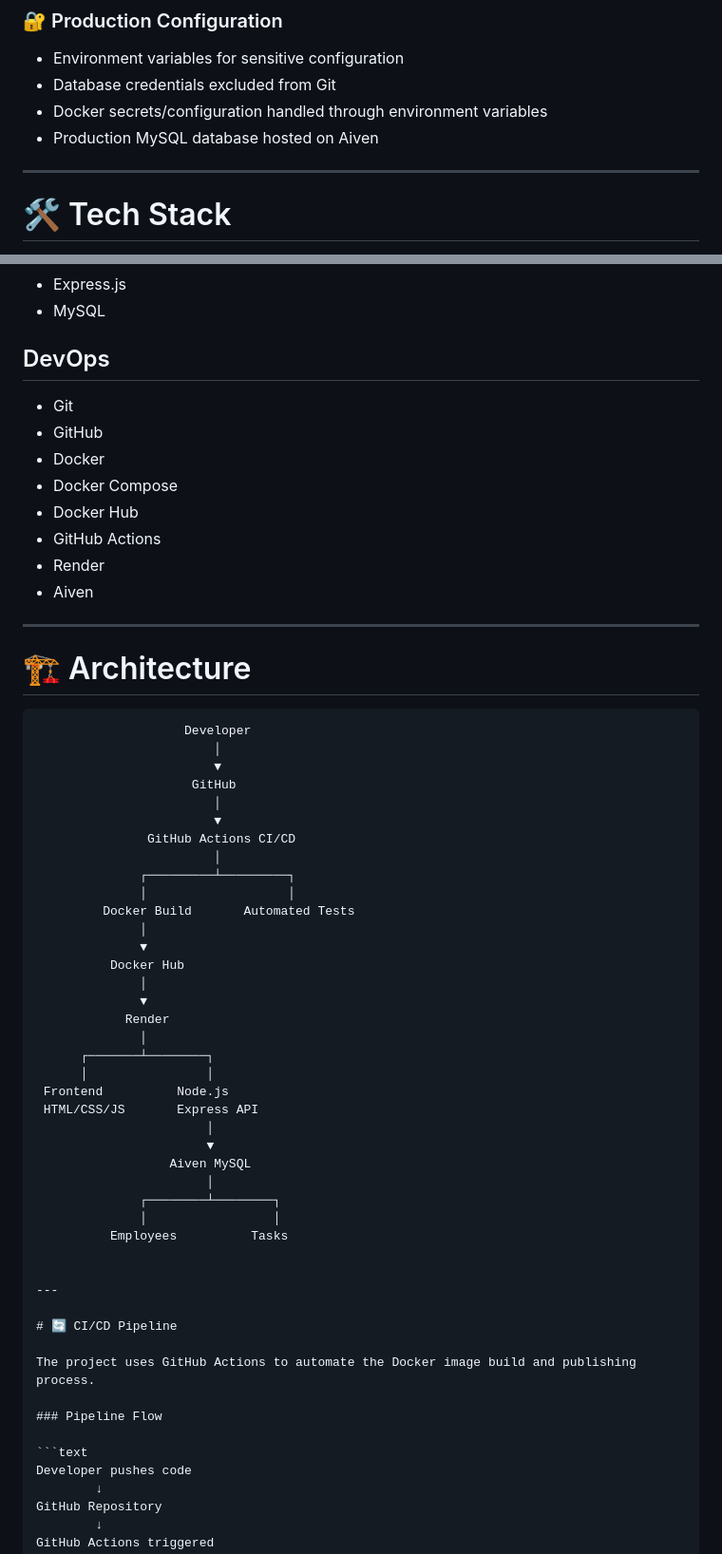
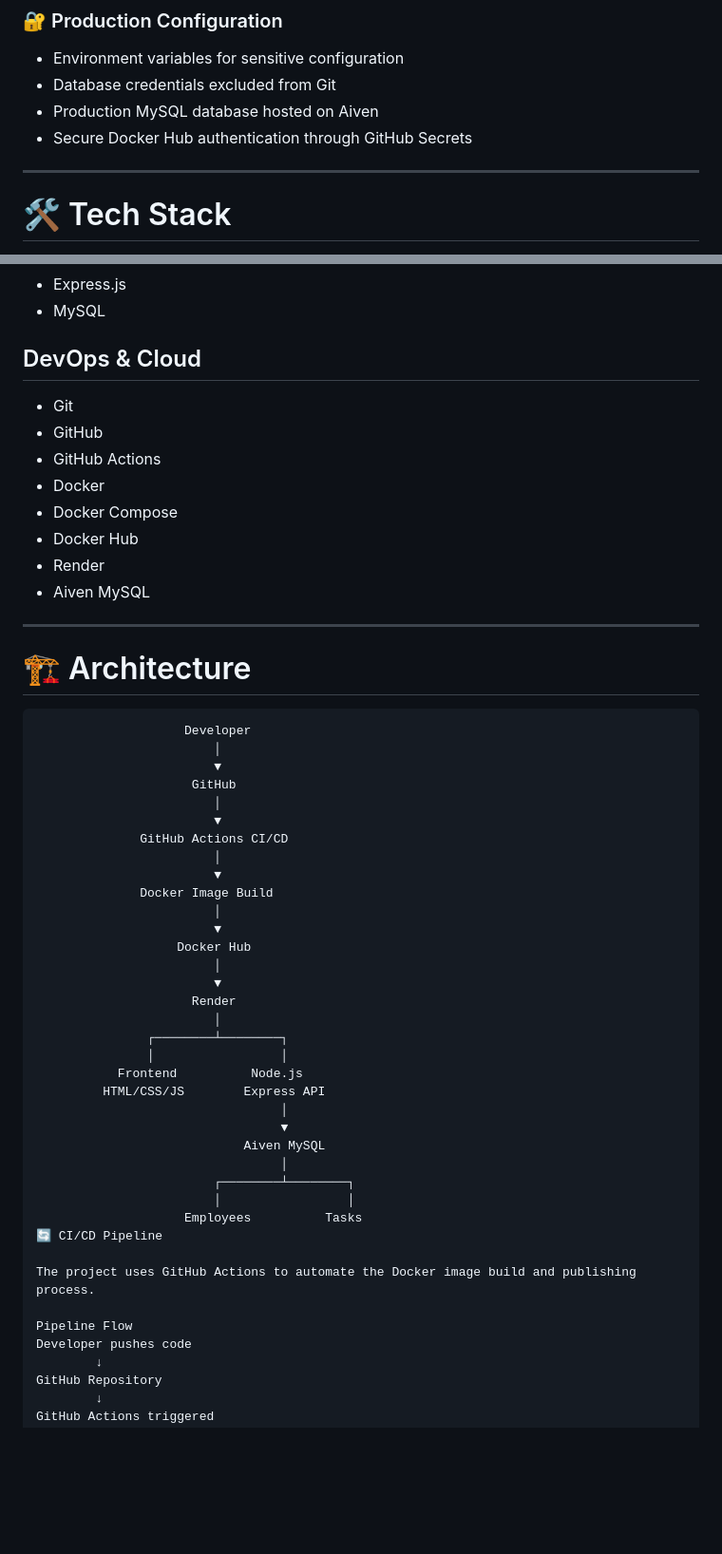
Before and after one commit to adapashruthik/automated-cicd-employee-task-management, a Markdown page: README.md, 2 parts joined by grey strips. Shown at 95% size. GitHub-like rendering; blank space fills up the shorter version.

Commit message:
Complete professional README

````diff
--- a/README.md
+++ b/README.md
@@ -65,8 +65,8 @@ Displays:
 
 - Environment variables for sensitive configuration
 - Database credentials excluded from Git
-- Docker secrets/configuration handled through environment variables
 - Production MySQL database hosted on Aiven
+- Secure Docker Hub authentication through GitHub Secrets
 
 ---
 
@@ -81,16 +81,16 @@ Displays:
 - Express.js
 - MySQL
 
-## DevOps
+## DevOps & Cloud
 
 - Git
 - GitHub
+- GitHub Actions
 - Docker
 - Docker Compose
 - Docker Hub
-- GitHub Actions
 - Render
-- Aiven
+- Aiven MySQL
 
 ---
 
@@ -103,40 +103,33 @@ Displays:
                      GitHub
                         │
                         ▼
-               GitHub Actions CI/CD
+              GitHub Actions CI/CD
                         │
-              ┌─────────┴─────────┐
-              │                   │
-         Docker Build       Automated Tests
-              │
-              ▼
-          Docker Hub
-              │
-              ▼
-            Render
-              │
-      ┌───────┴────────┐
-      │                │
- Frontend          Node.js
- HTML/CSS/JS       Express API
-                       │
-                       ▼
-                  Aiven MySQL
-                       │
-              ┌────────┴────────┐
-              │                 │
-          Employees          Tasks
-
-
----
-
-# 🔄 CI/CD Pipeline
+                        ▼
+              Docker Image Build
+                        │
+                        ▼
+                   Docker Hub
+                        │
+                        ▼
+                     Render
+                        │
+               ┌────────┴────────┐
+               │                 │
+           Frontend          Node.js
+         HTML/CSS/JS        Express API
+                                 │
+                                 ▼
+                            Aiven MySQL
+                                 │
+                        ┌────────┴────────┐
+                        │                 │
+                    Employees          Tasks
+🔄 CI/CD Pipeline
 
 The project uses GitHub Actions to automate the Docker image build and publishing process.
 
-### Pipeline Flow
-
-```text
+Pipeline Flow
 Developer pushes code
         ↓
 GitHub Repository
````
Also changed, not shown: other parts of README.md (+321 -0 lines).
